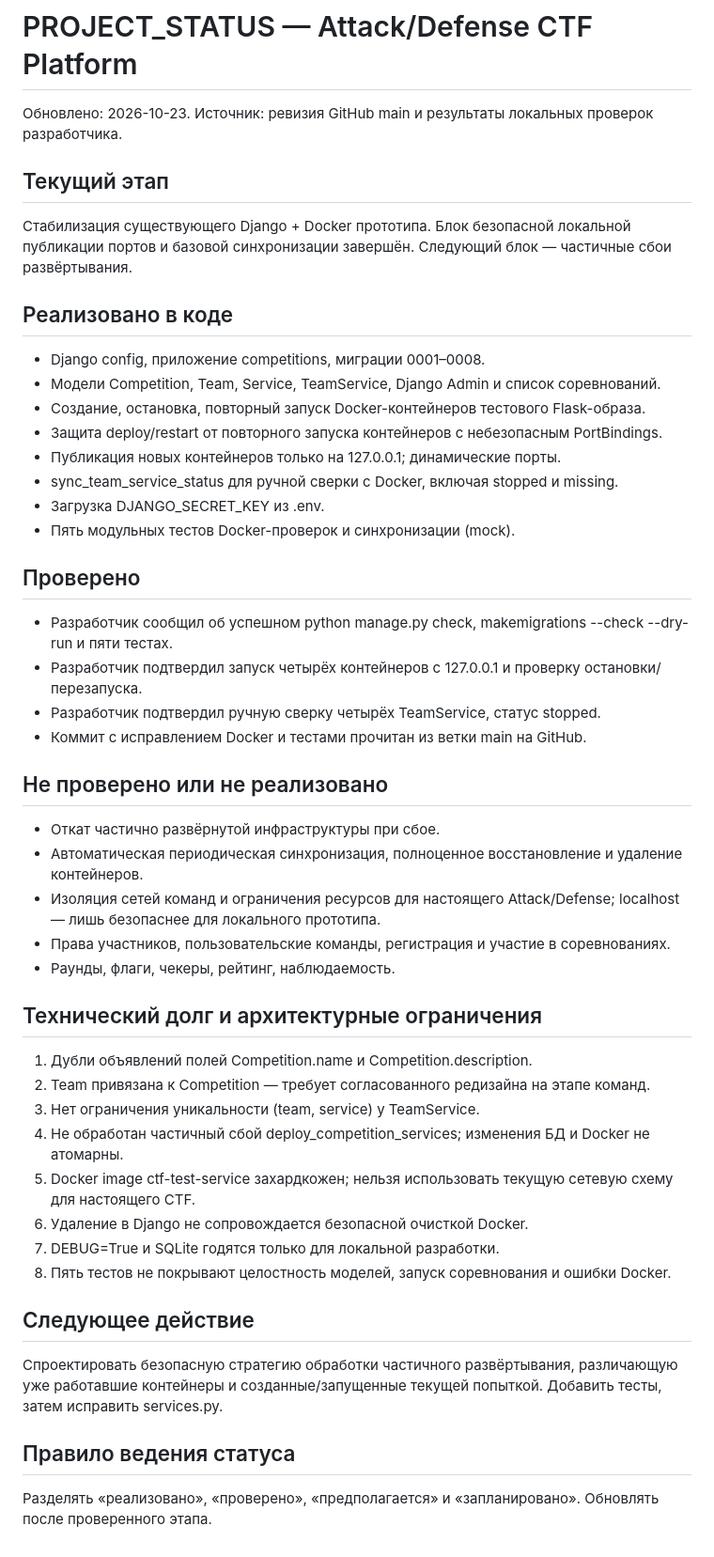
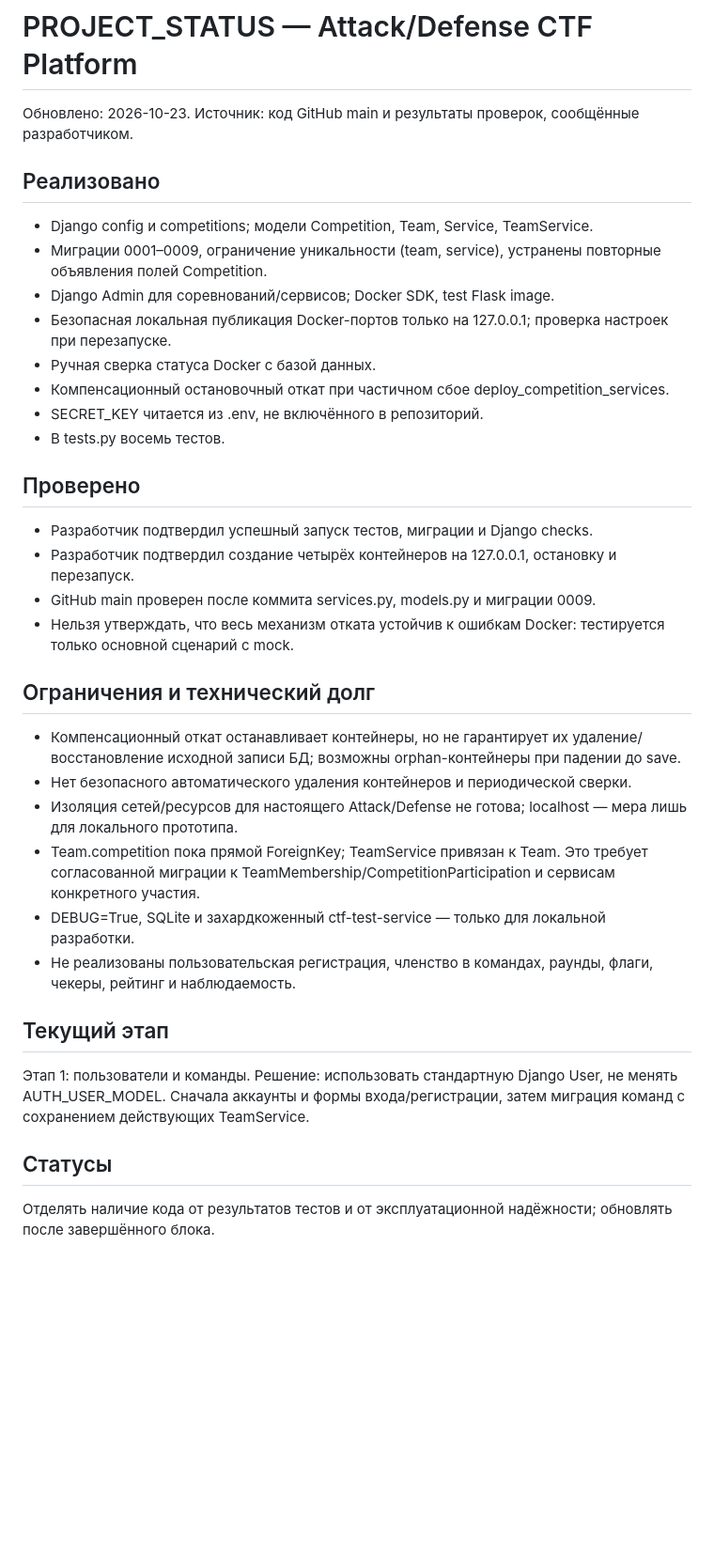
Before and after one commit to szcmawo17/CTF-2027, a Markdown page: docs/PROJECT_STATUS.md, the part around the change. Shown at 94% size. Drawn GitHub-style; blank space fills up the shorter version.

Commit message:
docs: close prototype stabilization and begin accounts stage

```diff
--- a/docs/PROJECT_STATUS.md
+++ b/docs/PROJECT_STATUS.md
@@ -1,45 +1,33 @@
 # PROJECT_STATUS — Attack/Defense CTF Platform
 
-Обновлено: 2026-10-23. Источник: ревизия GitHub main и результаты локальных проверок разработчика.
+Обновлено: 2026-10-23. Источник: код GitHub main и результаты проверок, сообщённые разработчиком.
+
+## Реализовано
+- Django config и competitions; модели Competition, Team, Service, TeamService.
+- Миграции 0001–0009, ограничение уникальности (team, service), устранены повторные объявления полей Competition.
+- Django Admin для соревнований/сервисов; Docker SDK, test Flask image.
+- Безопасная локальная публикация Docker-портов только на 127.0.0.1; проверка настроек при перезапуске.
+- Ручная сверка статуса Docker с базой данных.
+- Компенсационный остановочный откат при частичном сбое deploy_competition_services.
+- SECRET_KEY читается из .env, не включённого в репозиторий.
+- В tests.py восемь тестов.
+
+## Проверено
+- Разработчик подтвердил успешный запуск тестов, миграции и Django checks.
+- Разработчик подтвердил создание четырёх контейнеров на 127.0.0.1, остановку и перезапуск.
+- GitHub main проверен после коммита services.py, models.py и миграции 0009.
+- Нельзя утверждать, что весь механизм отката устойчив к ошибкам Docker: тестируется только основной сценарий с mock.
+
+## Ограничения и технический долг
+- Компенсационный откат останавливает контейнеры, но не гарантирует их удаление/восстановление исходной записи БД; возможны orphan-контейнеры при падении до save.
+- Нет безопасного автоматического удаления контейнеров и периодической сверки.
+- Изоляция сетей/ресурсов для настоящего Attack/Defense не готова; localhost — мера лишь для локального прототипа.
+- Team.competition пока прямой ForeignKey; TeamService привязан к Team. Это требует согласованной миграции к TeamMembership/CompetitionParticipation и сервисам конкретного участия.
+- DEBUG=True, SQLite и захардкоженный ctf-test-service — только для локальной разработки.
+- Не реализованы пользовательская регистрация, членство в командах, раунды, флаги, чекеры, рейтинг и наблюдаемость.
 
 ## Текущий этап
-Стабилизация существующего Django + Docker прототипа. Блок безопасной локальной публикации портов и базовой синхронизации завершён. Следующий блок — частичные сбои развёртывания.
+Этап 1: пользователи и команды. Решение: использовать стандартную Django User, не менять AUTH_USER_MODEL. Сначала аккаунты и формы входа/регистрации, затем миграция команд с сохранением действующих TeamService.
 
-## Реализовано в коде
-- Django config, приложение competitions, миграции 0001–0008.
-- Модели Competition, Team, Service, TeamService, Django Admin и список соревнований.
-- Создание, остановка, повторный запуск Docker-контейнеров тестового Flask-образа.
-- Защита deploy/restart от повторного запуска контейнеров с небезопасным PortBindings.
-- Публикация новых контейнеров только на 127.0.0.1; динамические порты.
-- sync_team_service_status для ручной сверки с Docker, включая stopped и missing.
-- Загрузка DJANGO_SECRET_KEY из .env.
-- Пять модульных тестов Docker-проверок и синхронизации (mock).
-
-## Проверено
-- Разработчик сообщил об успешном python manage.py check, makemigrations --check --dry-run и пяти тестах.
-- Разработчик подтвердил запуск четырёх контейнеров с 127.0.0.1 и проверку остановки/перезапуска.
-- Разработчик подтвердил ручную сверку четырёх TeamService, статус stopped.
-- Коммит с исправлением Docker и тестами прочитан из ветки main на GitHub.
-
-## Не проверено или не реализовано
-- Откат частично развёрнутой инфраструктуры при сбое.
-- Автоматическая периодическая синхронизация, полноценное восстановление и удаление контейнеров.
-- Изоляция сетей команд и ограничения ресурсов для настоящего Attack/Defense; localhost — лишь безопаснее для локального прототипа.
-- Права участников, пользовательские команды, регистрация и участие в соревнованиях.
-- Раунды, флаги, чекеры, рейтинг, наблюдаемость.
-
-## Технический долг и архитектурные ограничения
-1. Дубли объявлений полей Competition.name и Competition.description.
-2. Team привязана к Competition — требует согласованного редизайна на этапе команд.
-3. Нет ограничения уникальности (team, service) у TeamService.
-4. Не обработан частичный сбой deploy_competition_services; изменения БД и Docker не атомарны.
-5. Docker image ctf-test-service захардкожен; нельзя использовать текущую сетевую схему для настоящего CTF.
-6. Удаление в Django не сопровождается безопасной очисткой Docker.
-7. DEBUG=True и SQLite годятся только для локальной разработки.
-8. Пять тестов не покрывают целостность моделей, запуск соревнования и ошибки Docker.
-
-## Следующее действие
-Спроектировать безопасную стратегию обработки частичного развёртывания, различающую уже работавшие контейнеры и созданные/запущенные текущей попыткой. Добавить тесты, затем исправить services.py.
-
-## Правило ведения статуса
-Разделять «реализовано», «проверено», «предполагается» и «запланировано». Обновлять после проверенного этапа.
+## Статусы
+Отделять наличие кода от результатов тестов и от эксплуатационной надёжности; обновлять после завершённого блока.
```
